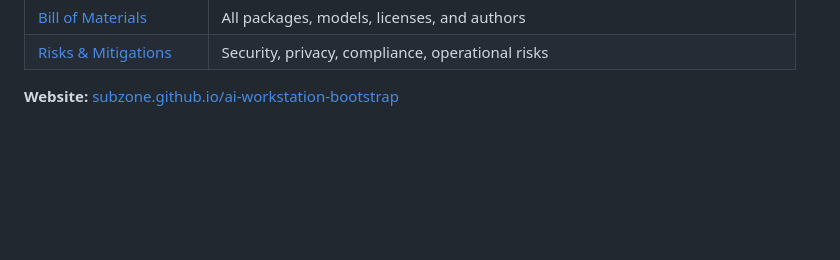
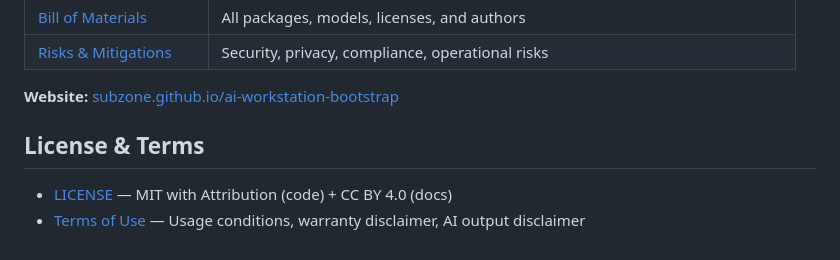
Before and after one commit to subzone/ai-workstation-bootstrap, a Markdown page: README.md, the part around the change. GitHub-like rendering; blank space fills up the shorter version.

Commit message:
Add Terms of Use

```diff
--- a/README.md
+++ b/README.md
@@ -115,3 +115,8 @@ After login, the engineer gets:
 | [Risks & Mitigations](docs/RISKS.md) | Security, privacy, compliance, operational risks |
 
 **Website:** [subzone.github.io/ai-workstation-bootstrap](https://subzone.github.io/ai-workstation-bootstrap/)
+
+## License & Terms
+
+- [LICENSE](LICENSE) — MIT with Attribution (code) + CC BY 4.0 (docs)
+- [Terms of Use](TERMS_OF_USE.md) — Usage conditions, warranty disclaimer, AI output disclaimer
```
Also changed, not shown: TERMS_OF_USE.md (added, +67 -0 lines).
